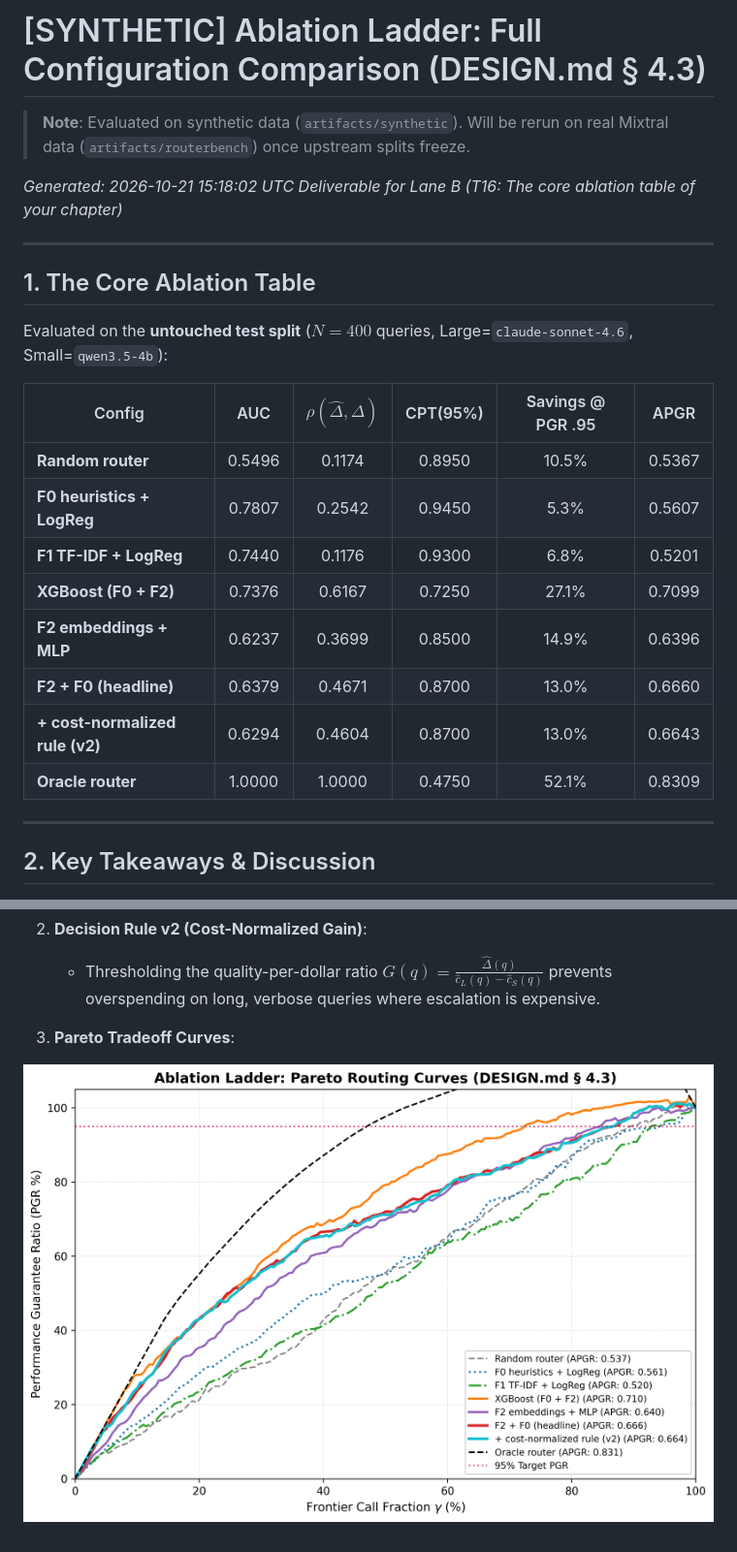
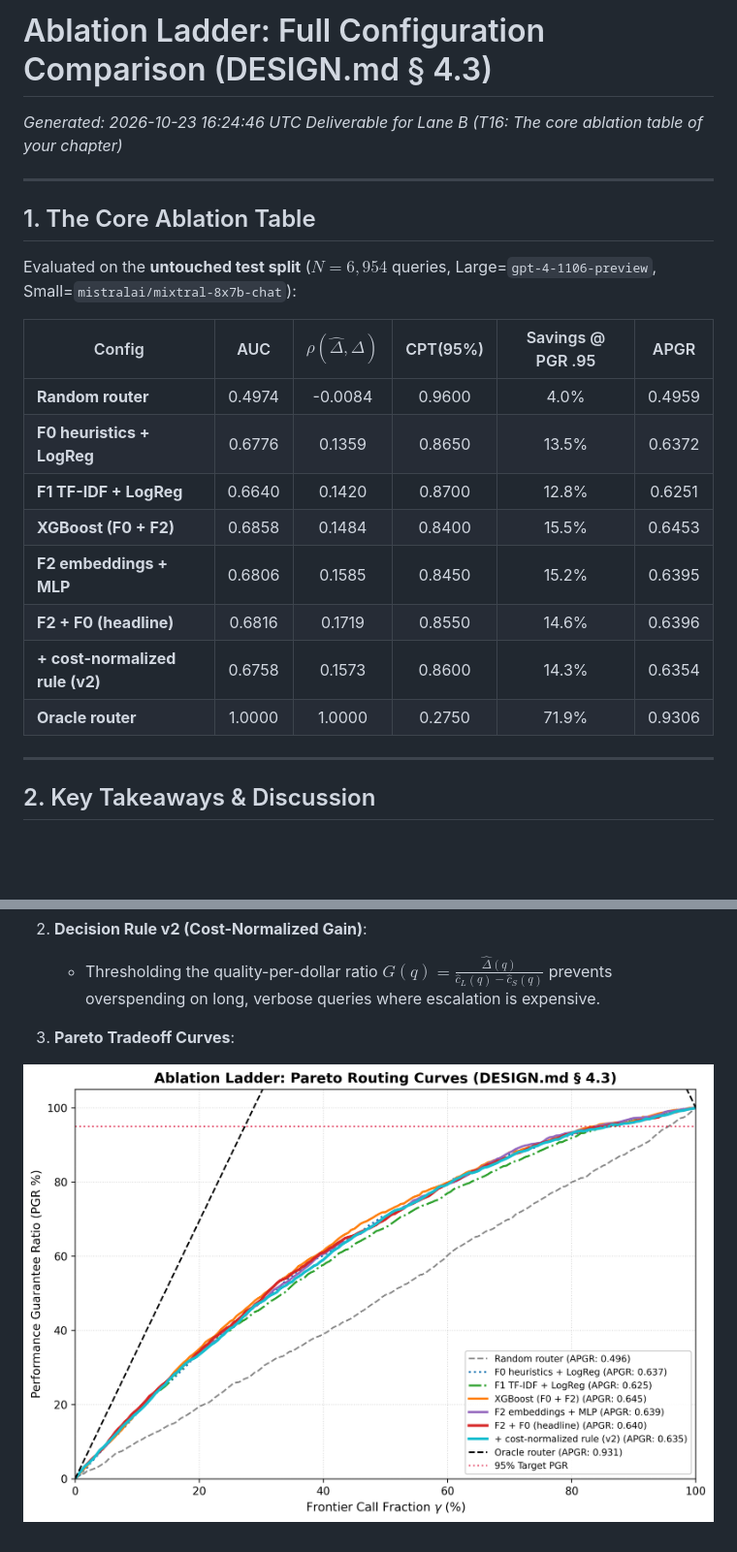
Before and after one commit to AnirvanRanjan/cost-aware-router, a Markdown page: notes/ablation_ladder.md, 2 parts joined by grey strips. Shown at 97% size. Drawn GitHub-style; pictures changed too: notes/ablation_pareto.png; blank space fills up the shorter version.

Commit message:
T14-T16: guard simulated F2 against real-data leakage, save train predictions, and refresh calibration & ablation on frozen splits

```diff
--- a/notes/ablation_ladder.md
+++ b/notes/ablation_ladder.md
@@ -1,26 +1,24 @@
-# [SYNTHETIC] Ablation Ladder: Full Configuration Comparison (DESIGN.md § 4.3)
+# Ablation Ladder: Full Configuration Comparison (DESIGN.md § 4.3)
 
-> **Note**: Evaluated on synthetic data (`artifacts/synthetic`). Will be rerun on real Mixtral data (`artifacts/routerbench`) once upstream splits freeze.
-
-*Generated: 2026-10-21 15:18:02 UTC*
+*Generated: 2026-10-23 16:24:46 UTC*
 *Deliverable for Lane B (T16: The core ablation table of your chapter)*
 
 ---
 
 ## 1. The Core Ablation Table
 
-Evaluated on the **untouched test split** ($N=400$ queries, Large=`claude-sonnet-4.6`, Small=`qwen3.5-4b`):
+Evaluated on the **untouched test split** ($N=6,954$ queries, Large=`gpt-4-1106-preview`, Small=`mistralai/mixtral-8x7b-chat`):
 
 | Config | AUC | $\rho(\hat{\Delta}, \Delta)$ | CPT(95%) | Savings @ PGR .95 | APGR |
 |---|:---:|:---:|:---:|:---:|:---:|
-| **Random router** | 0.5496 | 0.1174 | 0.8950 | 10.5% | 0.5367 |
-| **F0 heuristics + LogReg** | 0.7807 | 0.2542 | 0.9450 | 5.3% | 0.5607 |
-| **F1 TF-IDF + LogReg** | 0.7440 | 0.1176 | 0.9300 | 6.8% | 0.5201 |
-| **XGBoost (F0 + F2)** | 0.7376 | 0.6167 | 0.7250 | 27.1% | 0.7099 |
-| **F2 embeddings + MLP** | 0.6237 | 0.3699 | 0.8500 | 14.9% | 0.6396 |
-| **F2 + F0 (headline)** | 0.6379 | 0.4671 | 0.8700 | 13.0% | 0.6660 |
-| **+ cost-normalized rule (v2)** | 0.6294 | 0.4604 | 0.8700 | 13.0% | 0.6643 |
-| **Oracle router** | 1.0000 | 1.0000 | 0.4750 | 52.1% | 0.8309 |
+| **Random router** | 0.4974 | -0.0084 | 0.9600 | 4.0% | 0.4959 |
+| **F0 heuristics + LogReg** | 0.6776 | 0.1359 | 0.8650 | 13.5% | 0.6372 |
+| **F1 TF-IDF + LogReg** | 0.6640 | 0.1420 | 0.8700 | 12.8% | 0.6251 |
+| **XGBoost (F0 + F2)** | 0.6858 | 0.1484 | 0.8400 | 15.5% | 0.6453 |
+| **F2 embeddings + MLP** | 0.6806 | 0.1585 | 0.8450 | 15.2% | 0.6395 |
+| **F2 + F0 (headline)** | 0.6816 | 0.1719 | 0.8550 | 14.6% | 0.6396 |
+| **+ cost-normalized rule (v2)** | 0.6758 | 0.1573 | 0.8600 | 14.3% | 0.6354 |
+| **Oracle router** | 1.0000 | 1.0000 | 0.2750 | 71.9% | 0.9306 |
 
 ---
 
```
Also changed, not shown: notes/calibration_report.md (+12 -14 lines), notes/calibration_reliability.png, 5 other files.
